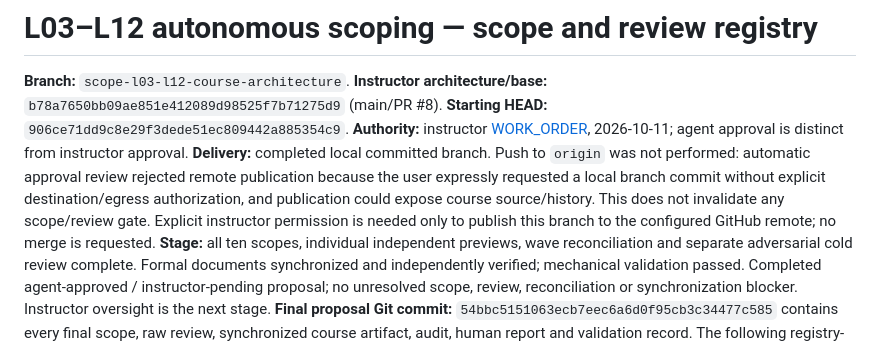
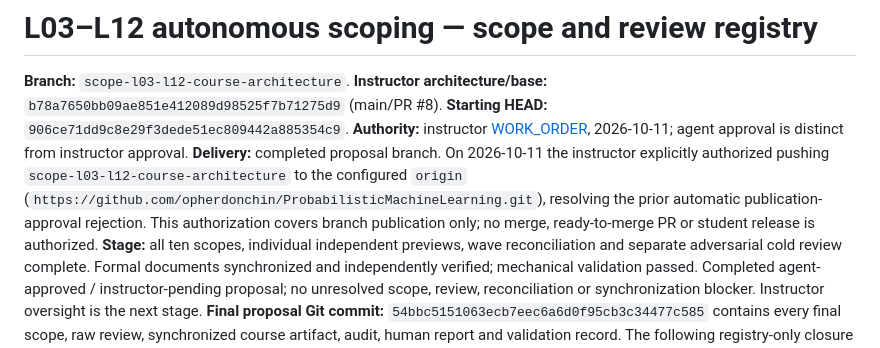
Before and after one commit to opherdonchin/ProbabilisticMachineLearning, a Markdown page: Lectures/course_architecture_scope/STATUS.md, the part around the change. GitHub-like rendering.

Commit message:
Record instructor authorization for proposal branch publication

```diff
--- a/Lectures/course_architecture_scope/STATUS.md
+++ b/Lectures/course_architecture_scope/STATUS.md
@@ -2,7 +2,7 @@
 
 **Branch:** `scope-l03-l12-course-architecture`. **Instructor architecture/base:** `b78a7650bb09ae851e412089d98525f7b71275d9` (main/PR #8). **Starting HEAD:** `906ce71dd9c8e29f3dede51ec809442a885354c9`.
 **Authority:** instructor [WORK_ORDER](WORK_ORDER.md), 2026-10-11; agent approval is distinct from instructor approval.
-**Delivery:** completed local committed branch. Push to `origin` was not performed: automatic approval review rejected remote publication because the user expressly requested a local branch commit without explicit destination/egress authorization, and publication could expose course source/history. This does not invalidate any scope/review gate. Explicit instructor permission is needed only to publish this branch to the configured GitHub remote; no merge is requested.
+**Delivery:** completed proposal branch. On 2026-10-11 the instructor explicitly authorized pushing `scope-l03-l12-course-architecture` to the configured `origin` (`https://github.com/opherdonchin/ProbabilisticMachineLearning.git`), resolving the prior automatic publication-approval rejection. This authorization covers branch publication only; no merge, ready-to-merge PR or student release is authorized.
 **Stage:** all ten scopes, individual independent previews, wave reconciliation and separate adversarial cold review complete. Formal documents synchronized and independently verified; mechanical validation passed. Completed agent-approved / instructor-pending proposal; no unresolved scope, review, reconciliation or synchronization blocker. Instructor oversight is the next stage.
 **Final proposal Git commit:** `54bbc5151063ecb7eec6a6d0f95cb3c34477c585` contains every final scope, raw review, synchronized course artifact, audit, human report and validation record. The following registry-only closure changes no approved content. **Final branch/registry closure commit:** resolve exactly with `git log -1 --format=%H -- Lectures/course_architecture_scope/STATUS.md`; equivalently `git rev-parse HEAD` on the delivered branch. A commit cannot embed its own SHA; this distinction records the literal content revision without mislabeling the reviewer's earlier checkpoint as the final proposal.
 
```
